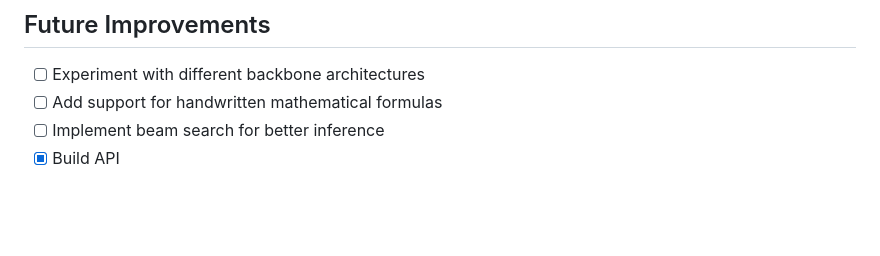
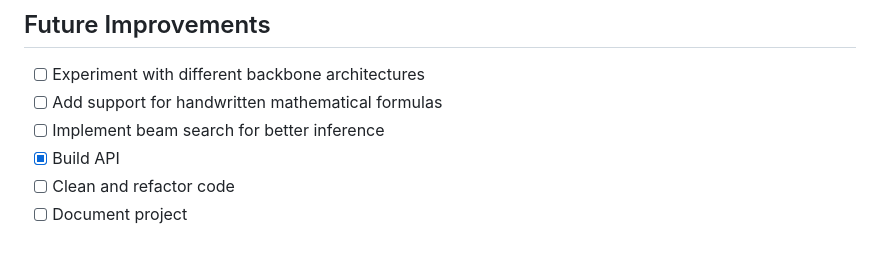
Before and after one commit to quangliz/image-to-latex, a Markdown page: README.md, the part around the change. GitHub-like rendering; blank space fills up the shorter version.

Commit message:
update works

```diff
--- a/README.md
+++ b/README.md
@@ -91,3 +91,5 @@ uvicorn api.main:app --reload
 - [ ] Add support for handwritten mathematical formulas
 - [ ] Implement beam search for better inference
 - [x] Build API
+- [ ] Clean and refactor code
+- [ ] Document project
```
